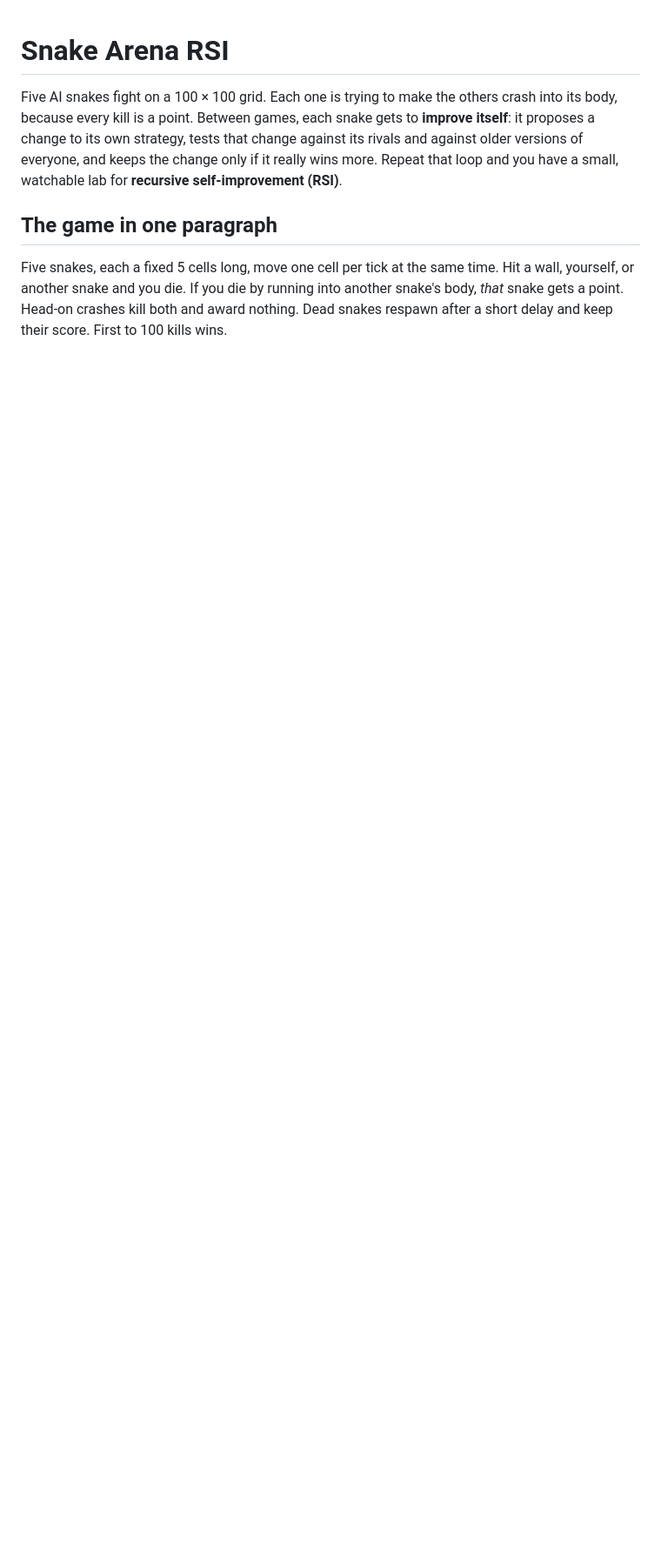
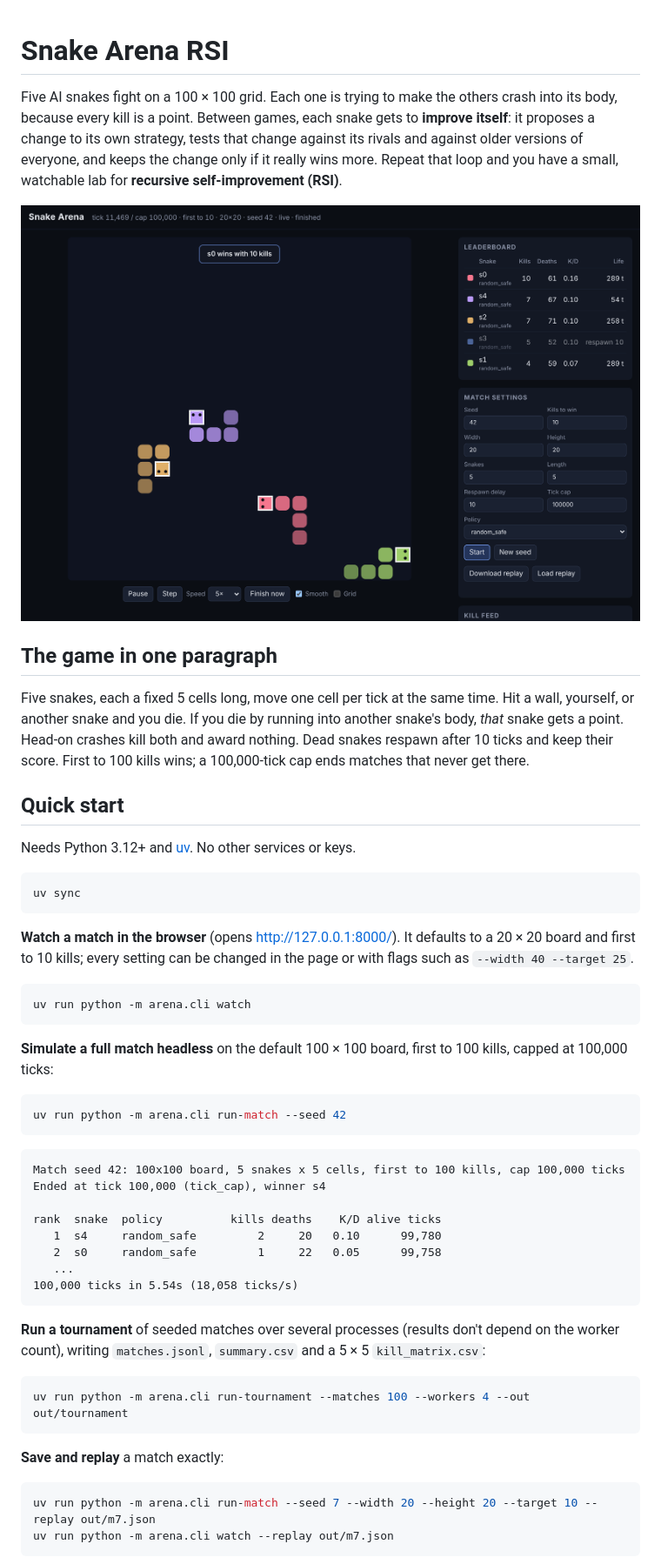
Before and after one commit to rayaq-siddiqui/snake-arena-rsi, a Markdown page: README.md, the part around one of its changes. Shown at 87% size. Drawn GitHub-style; pictures changed too: docs/viewer.png (added); blank space fills up the shorter version.

````diff
--- a/README.md
+++ b/README.md
@@ -7,9 +7,61 @@ its rivals and against older versions of everyone, and keeps the change only if
 really wins more. Repeat that loop and you have a small, watchable lab for
 **recursive self-improvement (RSI)**.
 
+![The Snake Arena viewer: five random snakes on a 20 × 20 board with the leaderboard and settings](docs/viewer.png)
+
 ## The game in one paragraph
 
 Five snakes, each a fixed 5 cells long, move one cell per tick at the same time. Hit a
 wall, yourself, or another snake and you die. If you die by running into another
 snake's body, *that* snake gets a point. Head-on crashes kill both and award nothing.
-Dead snakes respawn after a short delay and keep their score. First to 100 kills wins.
+Dead snakes respawn after 10 ticks and keep their score. First to 100 kills wins; a
+100,000-tick cap ends matches that never get there.
+
+## Quick start
+
+Needs Python 3.12+ and [uv](https://docs.astral.sh/uv/). No other services or keys.
+
+```bash
+uv sync
+```
+
+**Watch a match in the browser** (opens http://127.0.0.1:8000/). It defaults to a
+20 × 20 board and first to 10 kills; every setting can be changed in the page or with
+flags such as `--width 40 --target 25`.
+
+```bash
+uv run python -m arena.cli watch
+```
+
+**Simulate a full match headless** on the default 100 × 100 board, first to 100 kills,
+capped at 100,000 ticks:
+
+```bash
+uv run python -m arena.cli run-match --seed 42
+```
+
+```text
+Match seed 42: 100x100 board, 5 snakes x 5 cells, first to 100 kills, cap 100,000 ticks
+Ended at tick 100,000 (tick_cap), winner s4
+
+rank  snake  policy          kills deaths    K/D alive ticks
+   1  s4     random_safe         2     20   0.10      99,780
+   2  s0     random_safe         1     22   0.05      99,758
+   ...
+100,000 ticks in 5.54s (18,058 ticks/s)
+```
+
+**Run a tournament** of seeded matches over several processes (results don't depend on
+the worker count), writing `matches.jsonl`, `summary.csv` and a 5 × 5 `kill_matrix.csv`:
+
+```bash
+uv run python -m arena.cli run-tournament --matches 100 --workers 4 --out out/tournament
+```
+
+**Save and replay** a match exactly:
+
+```bash
+uv run python -m arena.cli run-match --seed 7 --width 20 --height 20 --target 10 --replay out/m7.json
+uv run python -m arena.cli watch --replay out/m7.json
+```
+
````
Also changed, not shown: other parts of README.md (+59 -4 lines).
